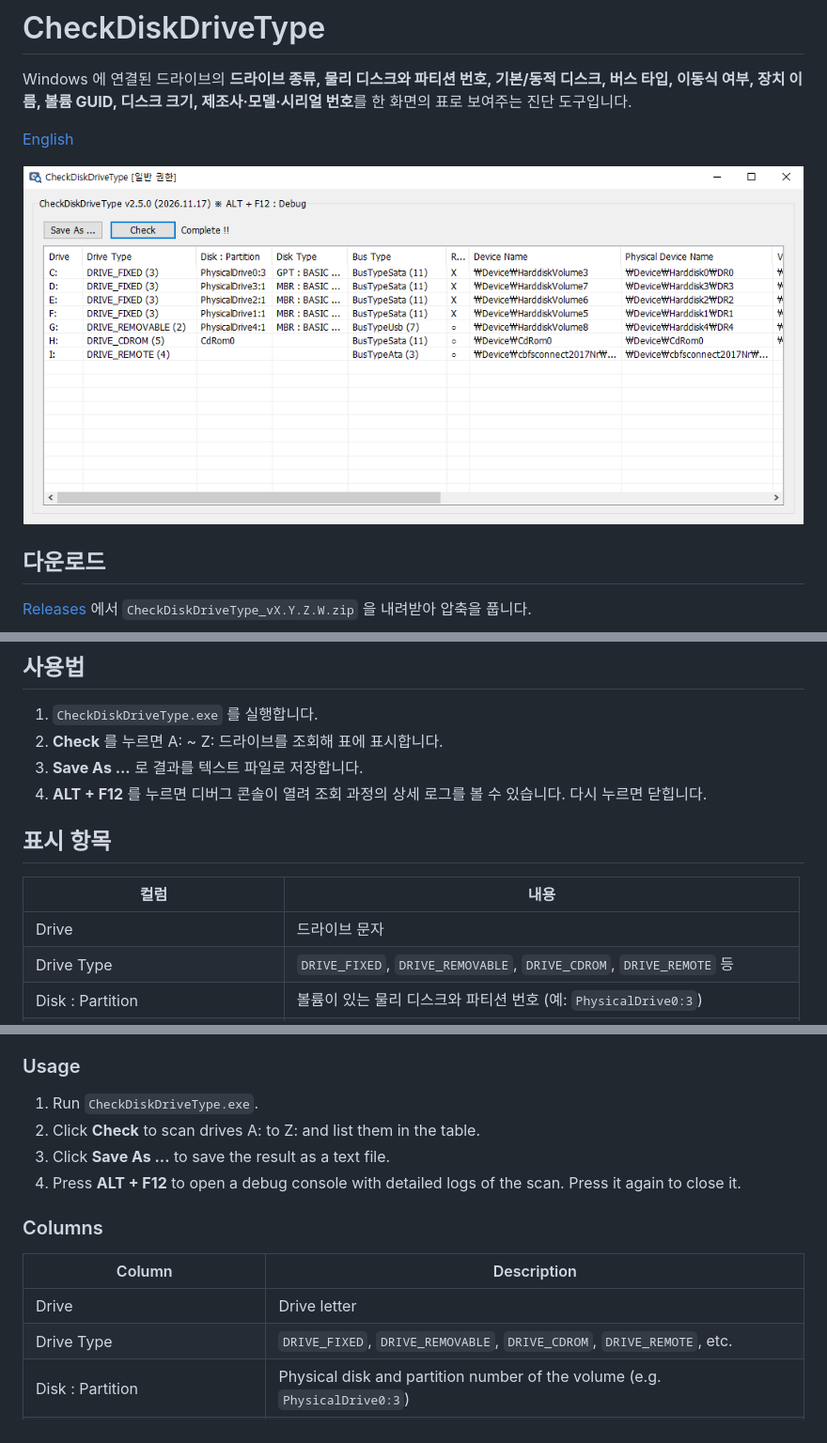
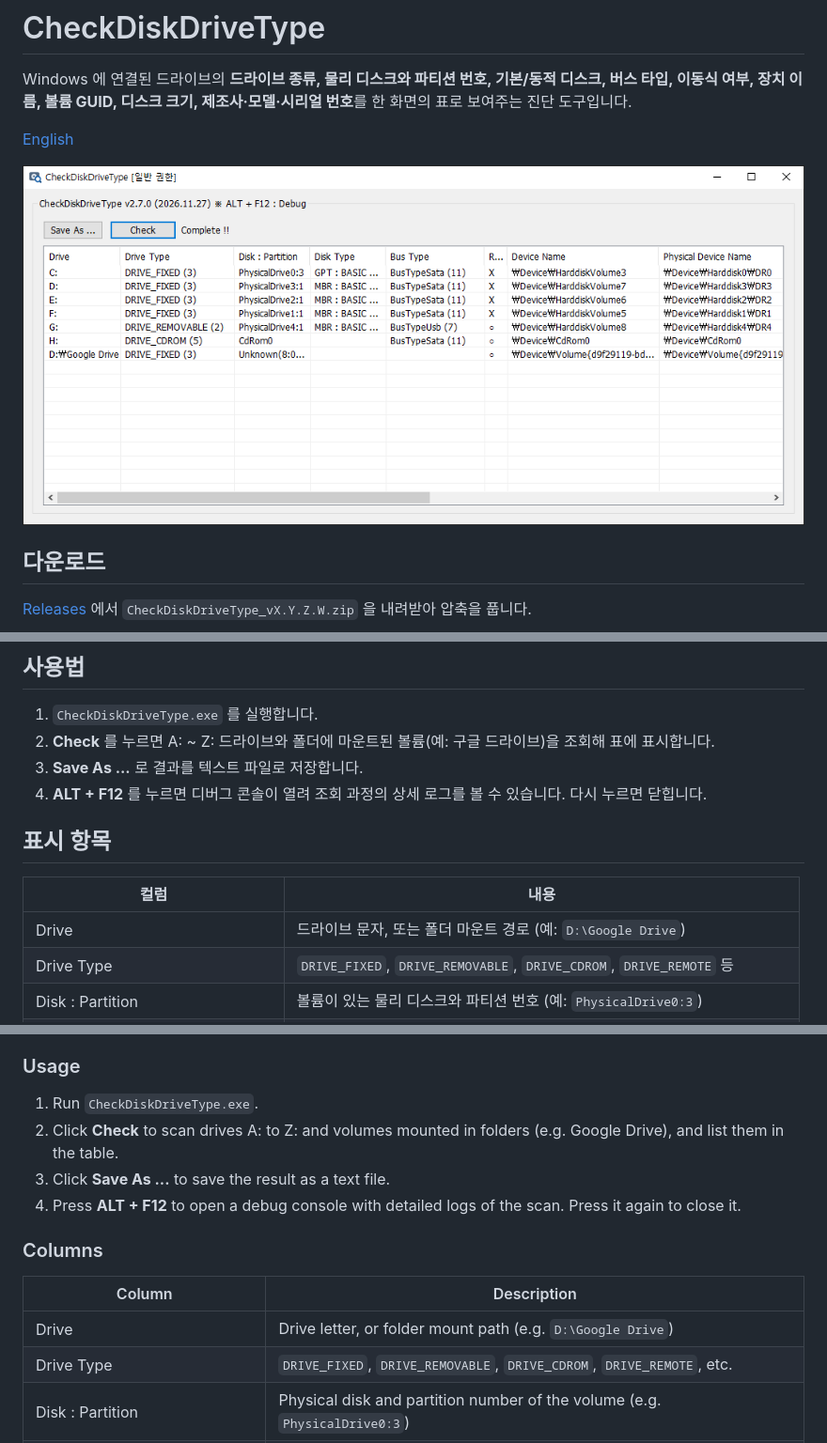
Before and after one commit to mocojeju/CheckDiskDriveType, a Markdown page: README.md, 3 parts joined by grey strips. Shown at 94% size. GitHub-like rendering; pictures changed too: Screenshots/main.png.

Commit message:
Update README and screenshot for v2.7.0.0
Add folder mount points (e.g. Google Drive) to usage and Drive column description.

```diff
--- a/README.md
+++ b/README.md
@@ -21,7 +21,7 @@ Windows 에 연결된 드라이브의 **드라이브 종류, 물리 디스크와
 ## 사용법
 
 1. `CheckDiskDriveType.exe` 를 실행합니다.
-2. **Check** 를 누르면 A: ~ Z: 드라이브를 조회해 표에 표시합니다.
+2. **Check** 를 누르면 A: ~ Z: 드라이브와 폴더에 마운트된 볼륨(예: 구글 드라이브)을 조회해 표에 표시합니다.
 3. **Save As ...** 로 결과를 텍스트 파일로 저장합니다.
 4. **ALT + F12** 를 누르면 디버그 콘솔이 열려 조회 과정의 상세 로그를 볼 수 있습니다. 다시 누르면 닫힙니다.
 
@@ -29,7 +29,7 @@ Windows 에 연결된 드라이브의 **드라이브 종류, 물리 디스크와
 
 | 컬럼 | 내용 |
 |---|---|
-| Drive | 드라이브 문자 |
+| Drive | 드라이브 문자, 또는 폴더 마운트 경로 (예: `D:\Google Drive`) |
 | Drive Type | `DRIVE_FIXED`, `DRIVE_REMOVABLE`, `DRIVE_CDROM`, `DRIVE_REMOTE` 등 |
 | Disk : Partition | 볼륨이 있는 물리 디스크와 파티션 번호 (예: `PhysicalDrive0:3`) |
 | Disk Type | 파티션 스타일과 기본/동적 디스크 (예: `GPT : BASIC`, `MBR : DYNAMIC`, `RAW`) |
@@ -73,7 +73,7 @@ Download `CheckDiskDriveType_vX.Y.Z.W.zip` from [Releases](../../releases/latest
 ### Usage
 
 1. Run `CheckDiskDriveType.exe`.
-2. Click **Check** to scan drives A: to Z: and list them in the table.
+2. Click **Check** to scan drives A: to Z: and volumes mounted in folders (e.g. Google Drive), and list them in the table.
 3. Click **Save As ...** to save the result as a text file.
 4. Press **ALT + F12** to open a debug console with detailed logs of the scan. Press it again to close it.
 
@@ -81,7 +81,7 @@ Download `CheckDiskDriveType_vX.Y.Z.W.zip` from [Releases](../../releases/latest
 
 | Column | Description |
 |---|---|
-| Drive | Drive letter |
+| Drive | Drive letter, or folder mount path (e.g. `D:\Google Drive`) |
 | Drive Type | `DRIVE_FIXED`, `DRIVE_REMOVABLE`, `DRIVE_CDROM`, `DRIVE_REMOTE`, etc. |
 | Disk : Partition | Physical disk and partition number of the volume (e.g. `PhysicalDrive0:3`) |
 | Disk Type | Partition style and basic/dynamic disk (e.g. `GPT : BASIC`, `MBR : DYNAMIC`, `RAW`) |
```
